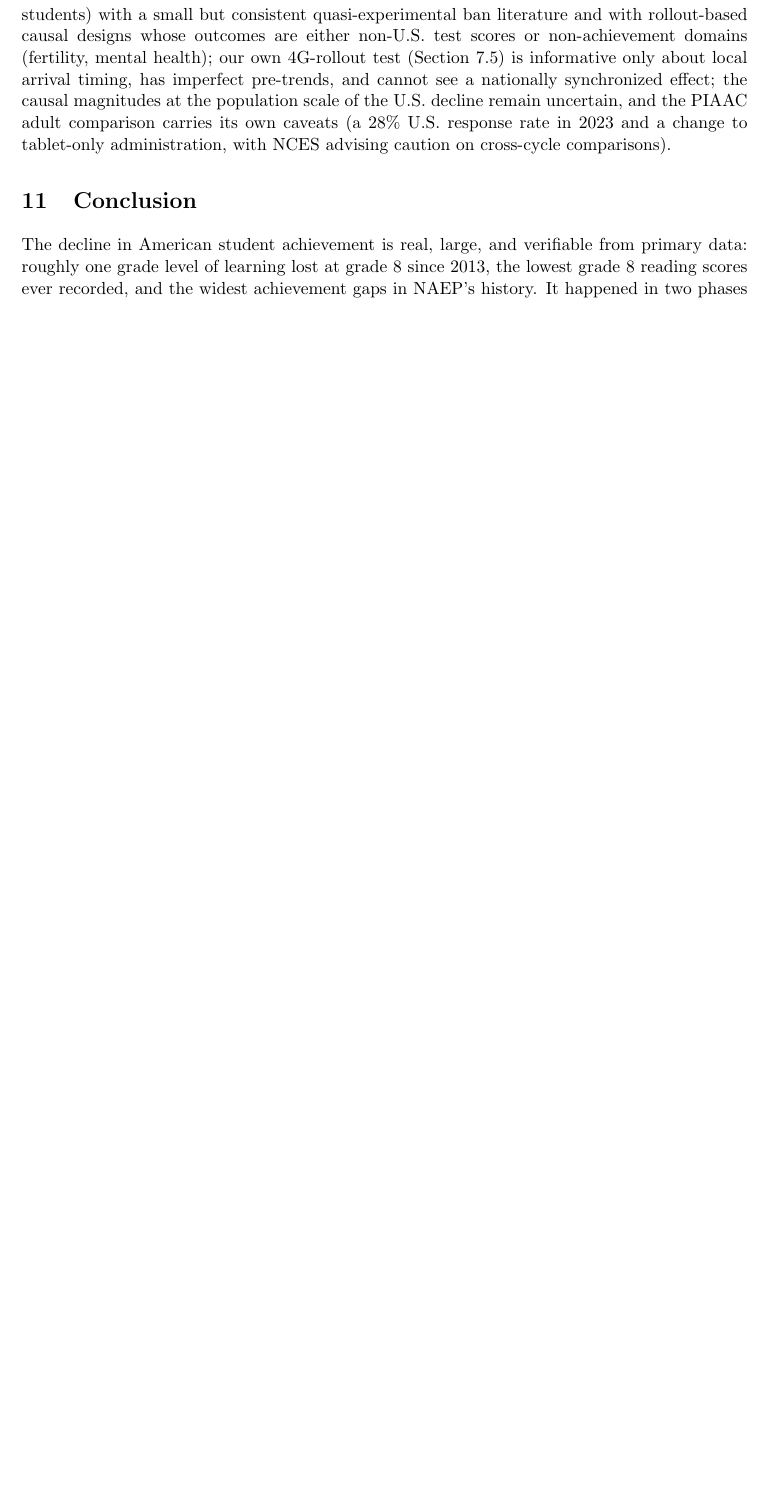
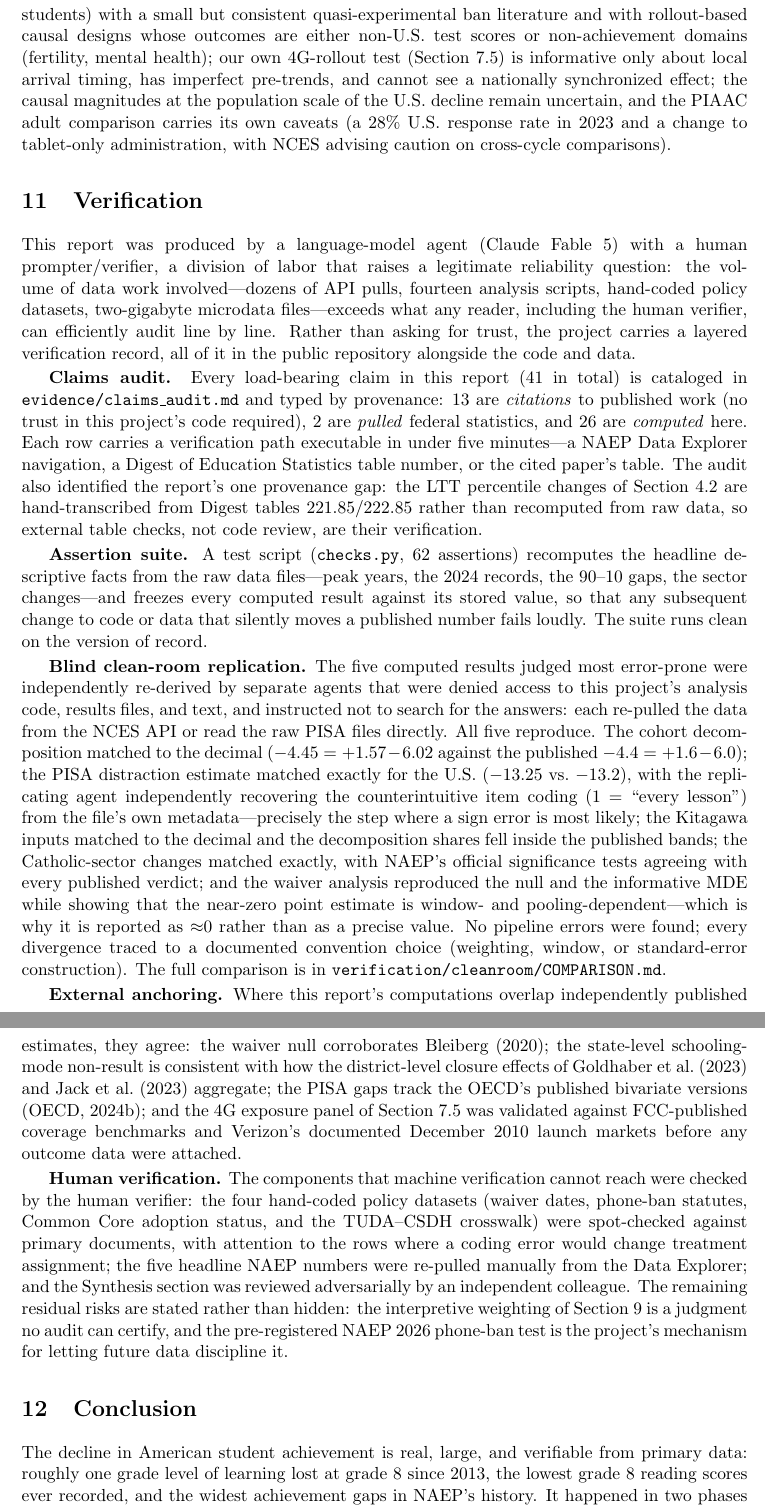
Before and after one commit to brendanbartanen-svg/naep-achievement-decline, a LaTeX paper (report/report.tex): part of page 30 of 33 before the commit and two parts of pages 30 and 31 of 35 after it, the two joined at a grey line, cut so that both start at the same text, the shorter picture padded with empty space. Compiled offline with pdfLaTeX.

Commit message:
Add Verification section: claims audit, assertion suite, clean-room replications, external anchors, human checks
Co-Authored-By: Claude Fable 5 <noreply@anthropic.com>

```diff
--- a/report/report.tex
+++ b/report/report.tex
@@ -465,6 +467,21 @@ Three implications follow. First, ``COVID recovery'' framing understates the pro
 
 This analysis is observational. The hypothesis tests rest on timing, distributional incidence, and cross-sectional comparisons, not experimental variation; several causes plausibly interact (absenteeism is partly downstream of screens and of weakened school engagement), so the phase shares above are accounting decompositions, not causal attributions. NAEP percentile statistics for the oldest years use no-accommodation samples; the NSLP-eligibility series ends in 2022 and is affected by community-eligibility expansion; PISA OECD averages shift membership across cycles; and the LTT format changed in 2004 (results are bridged). Measurement artifacts can be largely ruled out: NAEP exclusion rates were flat at 1--3\% of all students from 2013 through 2024 even as SD/EL identification rose, student participation was identical in 2022 and 2024 (92\% at grade 4, 89\% at grade 8), and public-school participation was complete---so neither rising exclusion nor falling participation can explain the declines (grade 12, with 68\% student participation in 2024, is the exception and is treated cautiously). PIAAC cross-cycle comparisons involve assessment changes and should be read as NCES advises. The Section~\ref{sec:sharper} tests carry their own caveats: the never-waiver comparison group is seven states---inference therefore uses randomization rather than cluster asymptotics, and the minimum-detectable-effect calculation bounds what the null can claim---with visible pre-2011 trend differences ($p=0.08$ jointly); waivers capture only the formal step of deregulation; and Catholic-school samples are small and selected, so only their trends---not levels---are informative, and only the reading trends are estimated precisely enough to discriminate. The Section~\ref{sec:mechanism} state regressions are aggregation-limited (state-level treatment variance is a fraction of district-level variance, and three states lack schooling-mode data), NAEP's absence item covers only the month before the assessment, and the Kitagawa decomposition treats absence as exogenous when it partly proxies disengagement. Finally, the digital-media evidence combines associational gradients (the PISA distraction and screen-time analyses are cross-sectional; low performance may drive device retreat as well as the reverse, and the leisure-hours items were not administered to U.S. students) with a small but consistent quasi-experimental ban literature and with rollout-based causal designs whose outcomes are either non-U.S. test scores or non-achievement domains (fertility, mental health); our own 4G-rollout test (Section~\ref{sec:fourg}) is informative only about local arrival timing, has imperfect pre-trends, and cannot see a nationally synchronized effect; the causal magnitudes at the population scale of the U.S. decline remain uncertain, and the PIAAC adult comparison carries its own caveats (a 28\% U.S. response rate in 2023 and a change to tablet-only administration, with NCES advising caution on cross-cycle comparisons).
 
+\section{Verification}
+\label{sec:verification}
+
+This report was produced by a language-model agent (Claude Fable 5) with a human prompter/verifier, a division of labor that raises a legitimate reliability question: the volume of data work involved---dozens of API pulls, fourteen analysis scripts, hand-coded policy datasets, two-gigabyte microdata files---exceeds what any reader, including the human verifier, can efficiently audit line by line. Rather than asking for trust, the project carries a layered verification record, all of it in the public repository alongside the code and data.
+
+\textbf{Claims audit.} Every load-bearing claim in this report (41 in total) is cataloged in \texttt{evidence/claims\_audit.md} and typed by provenance: 13 are \emph{citations} to published work (no trust in this project's code required), 2 are \emph{pulled} federal statistics, and 26 are \emph{computed} here. Each row carries a verification path executable in under five minutes---a NAEP Data Explorer navigation, a Digest of Education Statistics table number, or the cited paper's table. The audit also identified the report's one provenance gap: the LTT percentile changes of Section~\ref{sec:ltt} are hand-transcribed from Digest tables 221.85/222.85 rather than recomputed from raw data, so external table checks, not code review, are their verification.
+
+\textbf{Assertion suite.} A test script (\texttt{checks.py}, 62 assertions) recomputes the headline descriptive facts from the raw data files---peak years, the 2024 records, the 90--10 gaps, the sector changes---and freezes every computed result against its stored value, so that any subsequent change to code or data that silently moves a published number fails loudly. The suite runs clean on the version of record.
+
+\textbf{Blind clean-room replication.} The five computed results judged most error-prone were independently re-derived by separate agents that were denied access to this project's analysis code, results files, and text, and instructed not to search for the answers: each re-pulled the data from the NCES API or read the raw PISA files directly. All five reproduce. The cohort decomposition matched to the decimal ($-4.45 = +1.57 - 6.02$ against the published $-4.4 = +1.6 - 6.0$); the PISA distraction estimate matched exactly for the U.S. ($-13.25$ vs.\ $-13.2$), with the replicating agent independently recovering the counterintuitive item coding (1 = ``every lesson'') from the file's own metadata---precisely the step where a sign error is most likely; the Kitagawa inputs matched to the decimal and the decomposition shares fell inside the published bands; the Catholic-sector changes matched exactly, with NAEP's official significance tests agreeing with every published verdict; and the waiver analysis reproduced the null and the informative MDE while showing that the near-zero point estimate is window- and pooling-dependent---which is why it is reported as $\approx$0 rather than as a precise value. No pipeline errors were found; every divergence traced to a documented convention choice (weighting, window, or standard-error construction). The full comparison is in \texttt{verification/cleanroom/COMPARISON.md}.
+
+\textbf{External anchoring.} Where this report's computations overlap independently published estimates, they agree: the waiver null corroborates \citet{bleiberg2020}; the state-level schooling-mode non-result is consistent with how the district-level closure effects of \citet{goldhaber2023} and \citet{jack2023} aggregate; the PISA gaps track the OECD's published bivariate versions \citep{oecd2024}; and the 4G exposure panel of Section~\ref{sec:fourg} was validated against FCC-published coverage benchmarks and Verizon's documented December 2010 launch markets before any outcome data were attached.
+
+\textbf{Human verification.} The components that machine verification cannot reach were checked by the human verifier: the four hand-coded policy datasets (waiver dates, phone-ban statutes, Common Core adoption status, and the TUDA--CSDH crosswalk) were spot-checked against primary documents, with attention to the rows where a coding error would change treatment assignment; the five headline NAEP numbers were re-pulled manually from the Data Explorer; and the Synthesis section was reviewed adversarially by an independent colleague. The remaining residual risks are stated rather than hidden: the interpretive weighting of Section~\ref{sec:synthesis} is a judgment no audit can certify, and the pre-registered NAEP 2026 phone-ban test is the project's mechanism for letting future data discipline it.
+
 \section{Conclusion}
 
 The decline in American student achievement is real, large, and verifiable from primary data: roughly one grade level of learning lost at grade 8 since 2013, the lowest grade 8 reading scores ever recorded, and the widest achievement gaps in NAEP's history. It happened in two phases with different causes. A pre-pandemic erosion, nearly invisible in averages because it was confined to the bottom of the distribution, is best explained by the saturation of adolescent life by smartphones and digital media after 2012: the losses strike whoever is an adolescent after that date (not particular cohorts), appear identically in Catholic schools that accountability policy never governed, show no relationship to when states were released from NCLB, recur across the rich world, and coincide with a halving of voluntary reading. The retreat from test-based accountability likely contributed at the margins---most visibly at the public-school grade 4 bottom decile---but failed the direct tests this report could put to it. The pandemic then imposed the largest schooling shock in modern history, whose effects, far from fading, have been locked in by chronic absenteeism that remains half again its pre-pandemic level. Funding cuts, demographic change, and teacher shortages are, on the evidence, second-order. The policy conclusion is uncomfortable but clear: returning to 2019 practices would only return the country to a trajectory that was already pointing down.
```
Also changed, not shown: report/report.pdf, report/report.tex (2 more changed lines).
